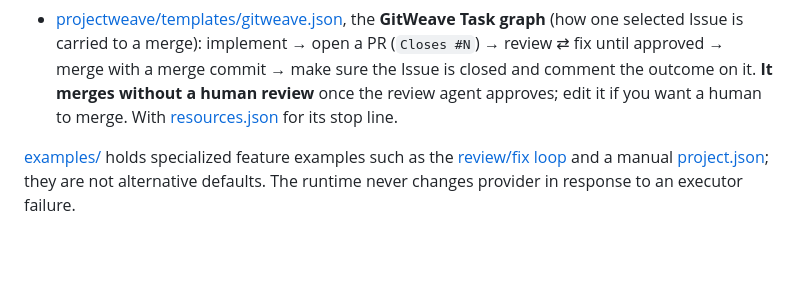
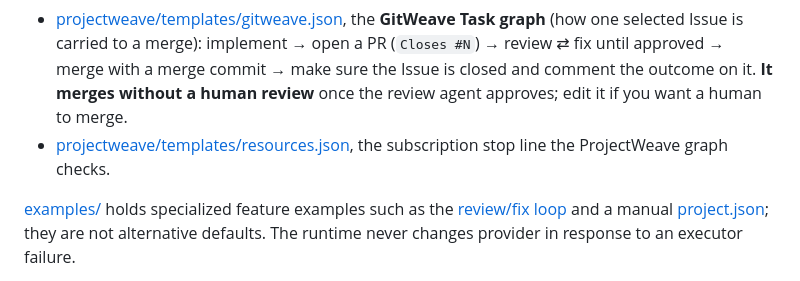
Before and after one commit to takahirox/projectweave, a Markdown page: README.md, the part around the change. Drawn GitHub-style; blank space fills up the shorter version.

Commit message:
Reflow the README template list; note when close_issue runs
Co-Authored-By: Claude Opus 5.5 (1M context) <noreply@anthropic.com>

```diff
--- a/README.md
+++ b/README.md
@@ -223,8 +223,9 @@ copies and the docs describe:
   implement → open a PR (`Closes #N`) → review ⇄ fix until approved → merge with
   a merge commit → make sure the Issue is closed and comment the outcome on it.
   **It merges without a human review** once the review agent approves; edit it
-  if you want a human to merge. With
-  [resources.json](projectweave/templates/resources.json) for its stop line.
+  if you want a human to merge.
+- [projectweave/templates/resources.json](projectweave/templates/resources.json),
+  the subscription stop line the ProjectWeave graph checks.
 
 [examples/](examples/) holds specialized feature examples such as the
 [review/fix loop](examples/review-fix.json) and a manual
```
Also changed, not shown: docs/usage.md (+1 -1 lines).
